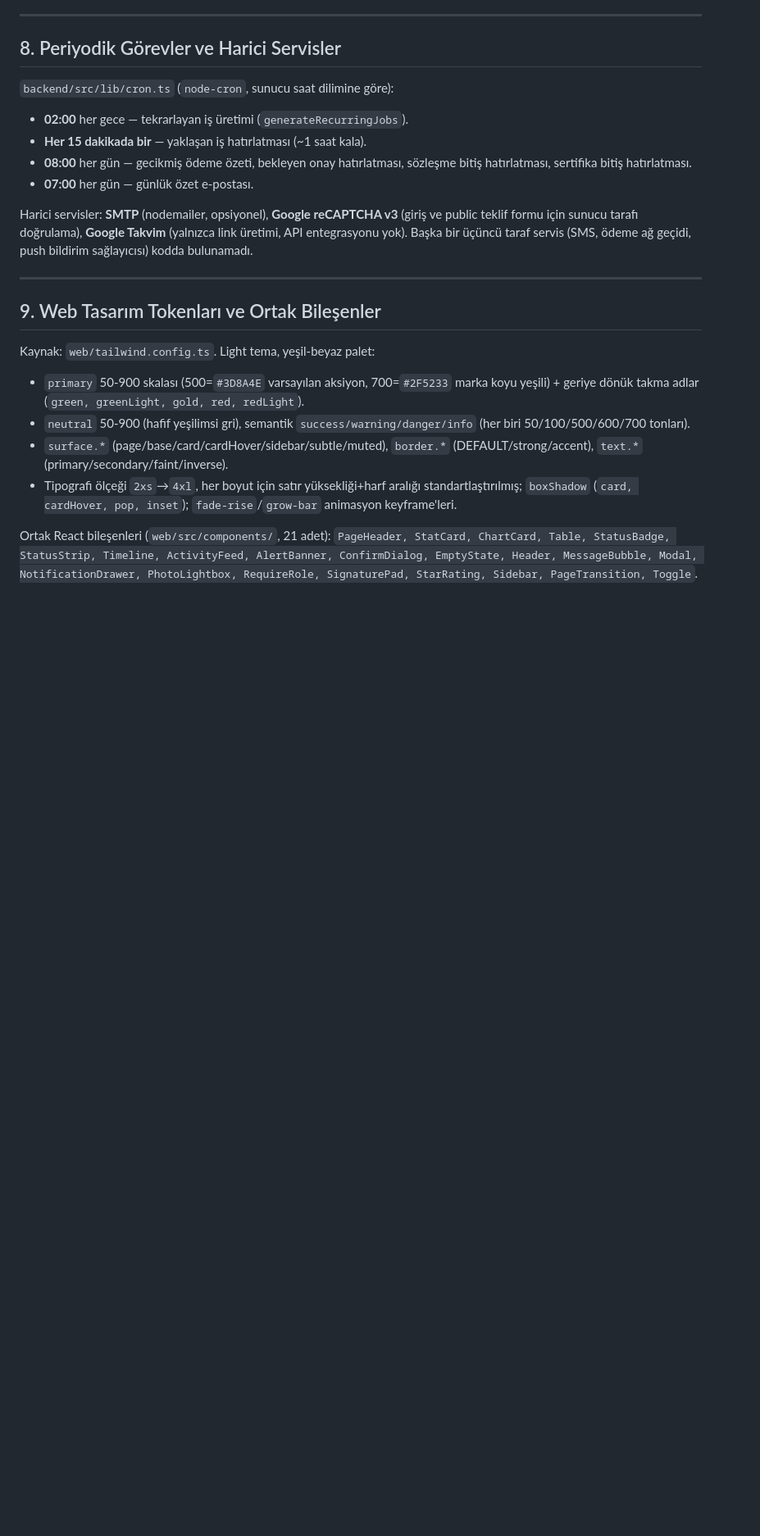
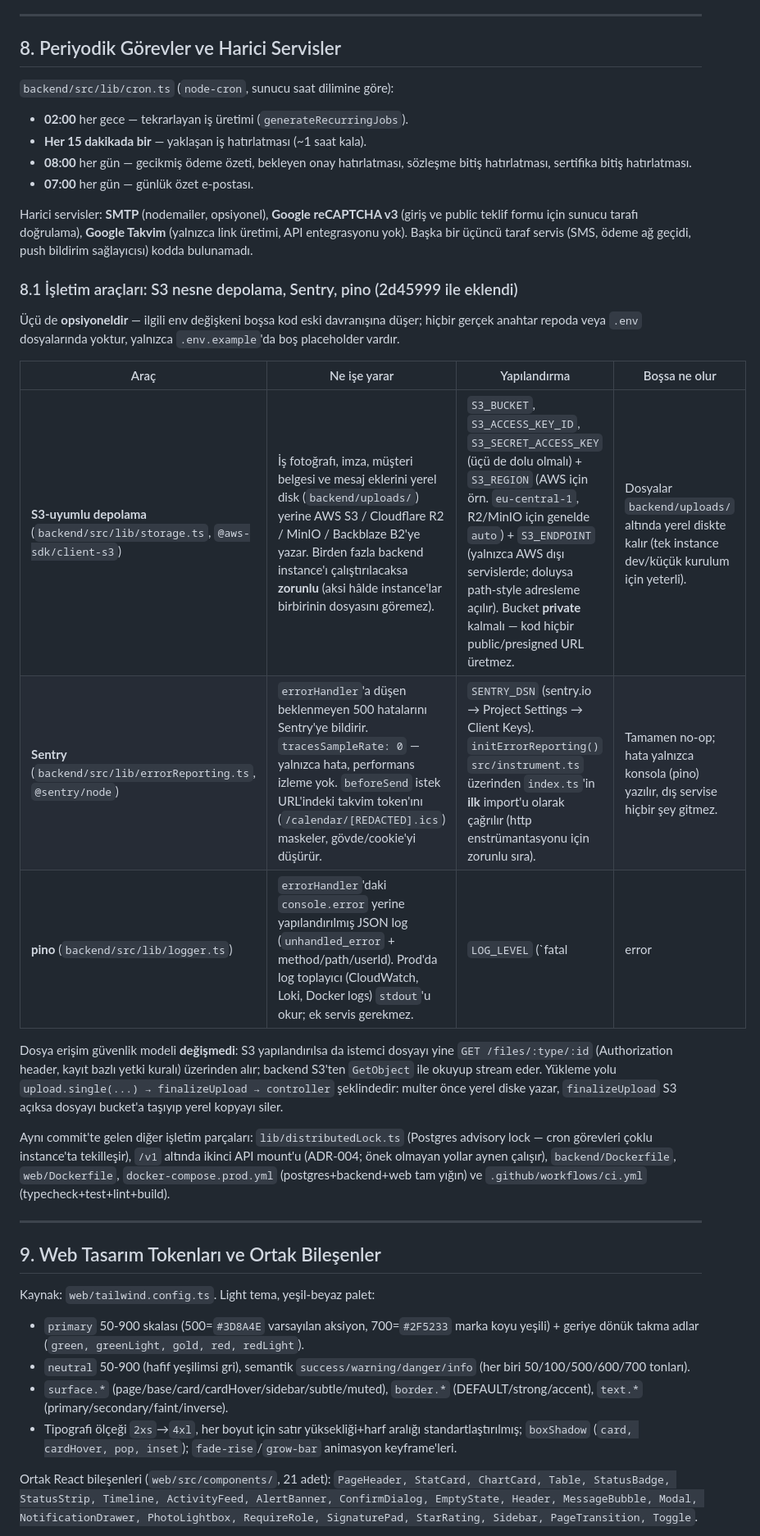
Before and after one commit to Salihefendihsa/nilufer-yonetim, a Markdown page: PROJECT_HANDOFF_TR.md, the part around one of its changes. Shown at 82% size. GitHub-like rendering; blank space fills up the shorter version.

```diff
--- a/PROJECT_HANDOFF_TR.md
+++ b/PROJECT_HANDOFF_TR.md
@@ -184,6 +187,21 @@ Kaynak: `backend/src/lib/jwt.ts`, `backend/src/controllers/authController.ts`, `
 - **07:00** her gün — günlük özet e-postası.
 
 Harici servisler: **SMTP** (nodemailer, opsiyonel), **Google reCAPTCHA v3** (giriş ve public teklif formu için sunucu tarafı doğrulama), **Google Takvim** (yalnızca link üretimi, API entegrasyonu yok). Başka bir üçüncü taraf servis (SMS, ödeme ağ geçidi, push bildirim sağlayıcısı) kodda bulunamadı.
+
+
+### 8.1 İşletim araçları: S3 nesne depolama, Sentry, pino (2d45999 ile eklendi)
+
+Üçü de **opsiyoneldir** — ilgili env değişkeni boşsa kod eski davranışına düşer; hiçbir gerçek anahtar repoda veya `.env` dosyalarında yoktur, yalnızca `.env.example`'da boş placeholder vardır.
+
+| Araç | Ne işe yarar | Yapılandırma | Boşsa ne olur |
+|---|---|---|---|
+| **S3-uyumlu depolama** (`backend/src/lib/storage.ts`, `@aws-sdk/client-s3`) | İş fotoğrafı, imza, müşteri belgesi ve mesaj eklerini yerel disk (`backend/uploads/`) yerine AWS S3 / Cloudflare R2 / MinIO / Backblaze B2'ye yazar. Birden fazla backend instance'ı çalıştırılacaksa **zorunlu** (aksi hâlde instance'lar birbirinin dosyasını göremez). | `S3_BUCKET`, `S3_ACCESS_KEY_ID`, `S3_SECRET_ACCESS_KEY` (üçü de dolu olmalı) + `S3_REGION` (AWS için örn. `eu-central-1`, R2/MinIO için genelde `auto`) + `S3_ENDPOINT` (yalnızca AWS dışı servislerde; doluysa path-style adresleme açılır). Bucket **private** kalmalı — kod hiçbir public/presigned URL üretmez. | Dosyalar `backend/uploads/` altında yerel diskte kalır (tek instance dev/küçük kurulum için yeterli). |
+| **Sentry** (`backend/src/lib/errorReporting.ts`, `@sentry/node`) | `errorHandler`'a düşen beklenmeyen 500 hatalarını Sentry'ye bildirir. `tracesSampleRate: 0` — yalnızca hata, performans izleme yok. `beforeSend` istek URL'indeki takvim token'ını (`/calendar/[REDACTED].ics`) maskeler, gövde/cookie'yi düşürür. | `SENTRY_DSN` (sentry.io → Project Settings → Client Keys). `initErrorReporting()` `src/instrument.ts` üzerinden `index.ts`'in **ilk** import'u olarak çağrılır (http enstrümantasyonu için zorunlu sıra). | Tamamen no-op; hata yalnızca konsola (pino) yazılır, dış servise hiçbir şey gitmez. |
+| **pino** (`backend/src/lib/logger.ts`) | `errorHandler`'daki `console.error` yerine yapılandırılmış JSON log (`unhandled_error` + method/path/userId). Prod'da log toplayıcı (CloudWatch, Loki, Docker logs) `stdout`'u okur; ek servis gerekmez. | `LOG_LEVEL` (`fatal|error|warn|info|debug|trace`, varsayılan `info`). | Varsayılan `info` seviyesinde çalışır. |
+
+Dosya erişim güvenlik modeli **değişmedi**: S3 yapılandırılsa da istemci dosyayı yine `GET /files/:type/:id` (Authorization header, kayıt bazlı yetki kuralı) üzerinden alır; backend S3'ten `GetObject` ile okuyup stream eder. Yükleme yolu `upload.single(...) → finalizeUpload → controller` şeklindedir: multer önce yerel diske yazar, `finalizeUpload` S3 açıksa dosyayı bucket'a taşıyıp yerel kopyayı siler.
+
+Aynı commit'te gelen diğer işletim parçaları: `lib/distributedLock.ts` (Postgres advisory lock — cron görevleri çoklu instance'ta tekilleşir), `/v1` altında ikinci API mount'u (ADR-004; önek olmayan yollar aynen çalışır), `backend/Dockerfile`, `web/Dockerfile`, `docker-compose.prod.yml` (postgres+backend+web tam yığın) ve `.github/workflows/ci.yml` (typecheck+test+lint+build).
 
 ---
 
```
Also changed, not shown: other parts of PROJECT_HANDOFF_TR.md (+15 -4 lines).
